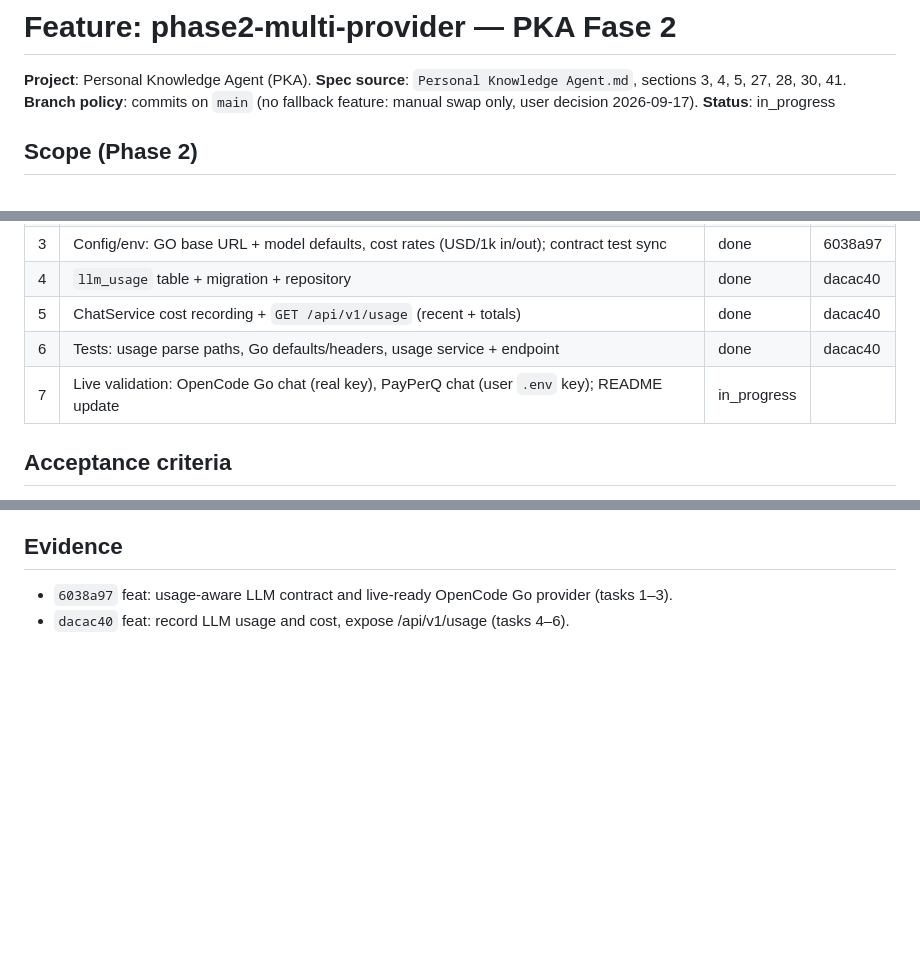
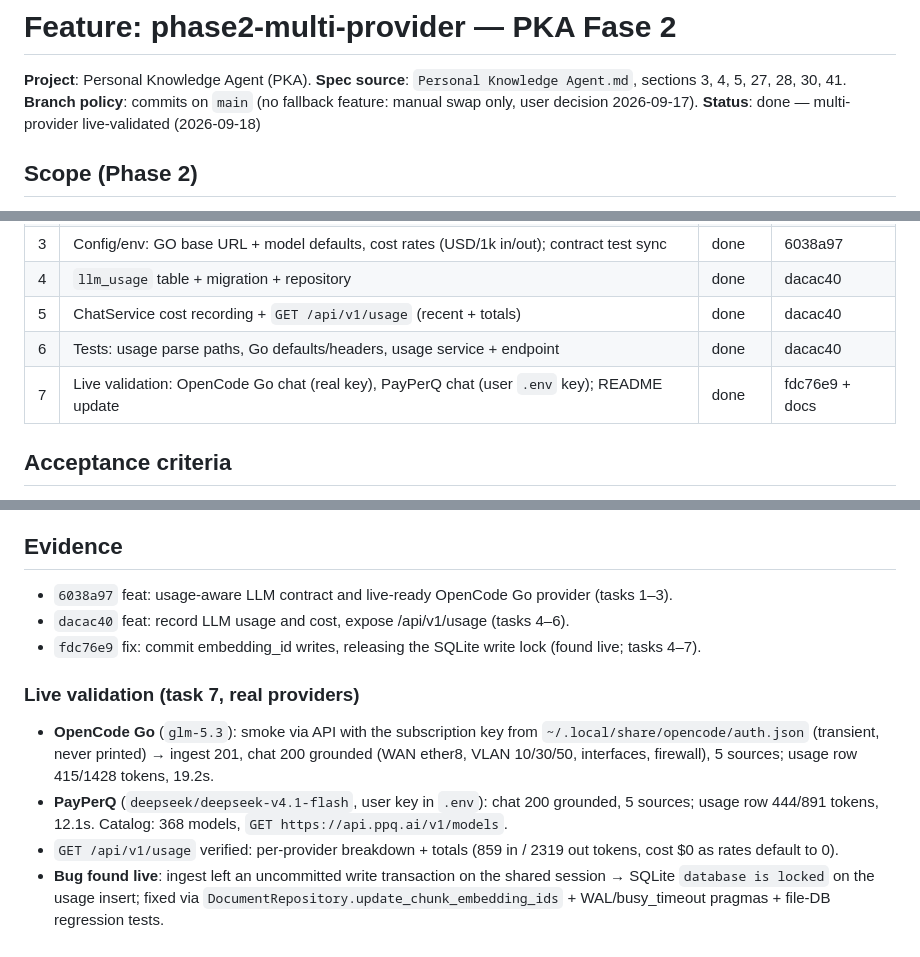
Before and after one commit to comassergio1/personal-knowledge-agent, a Markdown page: odd/tasks/phase2-multi-provider.md, 3 parts joined by grey strips. GitHub-like rendering; blank space fills up the shorter version.

```diff
--- a/odd/tasks/phase2-multi-provider.md
+++ b/odd/tasks/phase2-multi-provider.md
@@ -3,7 +3,7 @@
 **Project**: Personal Knowledge Agent (PKA).
 **Spec source**: `Personal Knowledge Agent.md`, sections 3, 4, 5, 27, 28, 30, 41.
 **Branch policy**: commits on `main` (no fallback feature: manual swap only, user decision 2026-09-17).
-**Status**: in_progress
+**Status**: done — multi-provider live-validated (2026-09-18)
 
 ## Scope (Phase 2)
 
@@ -41,7 +41,7 @@
 | 4 | `llm_usage` table + migration + repository | done | dacac40 |
 | 5 | ChatService cost recording + `GET /api/v1/usage` (recent + totals) | done | dacac40 |
 | 6 | Tests: usage parse paths, Go defaults/headers, usage service + endpoint | done | dacac40 |
-| 7 | Live validation: OpenCode Go chat (real key), PayPerQ chat (user `.env` key); README update | in_progress | |
+| 7 | Live validation: OpenCode Go chat (real key), PayPerQ chat (user `.env` key); README update | done | fdc76e9 + docs |
 
 ## Acceptance criteria
 
@@ -54,3 +54,11 @@
 
 - `6038a97` feat: usage-aware LLM contract and live-ready OpenCode Go provider (tasks 1–3).
 - `dacac40` feat: record LLM usage and cost, expose /api/v1/usage (tasks 4–6).
+- `fdc76e9` fix: commit embedding_id writes, releasing the SQLite write lock (found live; tasks 4–7).
+
+### Live validation (task 7, real providers)
+
+- **OpenCode Go** (`glm-5.3`): smoke via API with the subscription key from `~/.local/share/opencode/auth.json` (transient, never printed) → ingest 201, chat 200 grounded (WAN ether8, VLAN 10/30/50, interfaces, firewall), 5 sources; usage row 415/1428 tokens, 19.2s.
+- **PayPerQ** (`deepseek/deepseek-v4.1-flash`, user key in `.env`): chat 200 grounded, 5 sources; usage row 444/891 tokens, 12.1s. Catalog: 368 models, `GET https://api.ppq.ai/v1/models`.
+- `GET /api/v1/usage` verified: per-provider breakdown + totals (859 in / 2319 out tokens, cost $0 as rates default to 0).
+- **Bug found live**: ingest left an uncommitted write transaction on the shared session → SQLite `database is locked` on the usage insert; fixed via `DocumentRepository.update_chunk_embedding_ids` + WAL/busy_timeout pragmas + file-DB regression tests.
```
Also changed, not shown: README.md (+43 -18 lines).
